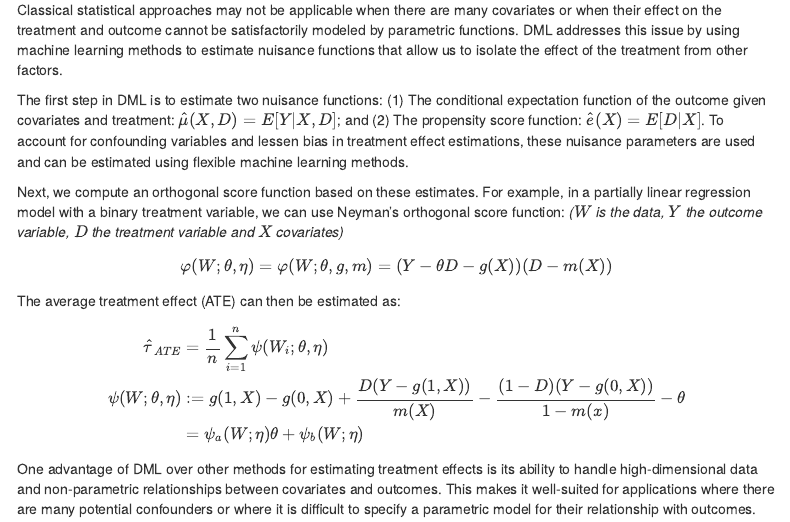
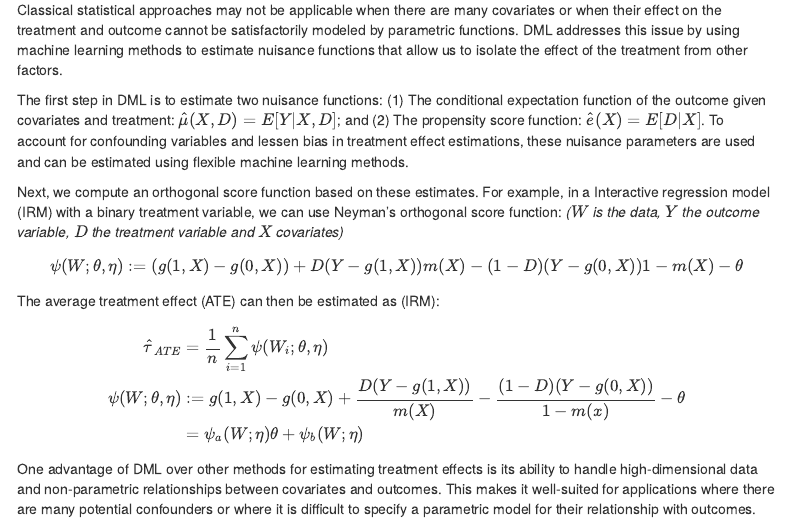
Before and after one commit to tobiasuruali/Causal_MachineLearning, an R Markdown document (Final_Assignment_TobiasHoesli.Rmd): the page in a window 1100 px wide, from 440 px down. The pictures show the output file Final_Assignment_TobiasHoesli.nb.html that the author committed with the source, opened offline; menus at the side of the page are left out.

Commit message:
fixed neyman formula to IRM

```diff
--- a/Final_Assignment_TobiasHoesli.Rmd
+++ b/Final_Assignment_TobiasHoesli.Rmd
@@ -23,14 +23,12 @@ Classical statistical approaches may not be applicable when there are many covar
 
 The first step in DML is to estimate two nuisance functions: (1) The conditional expectation function of the outcome given covariates and treatment: $\hat{\mu}(X,D) = E[Y|X,D]$; and (2) The propensity score function: $\hat{e}(X) = E[D|X]$. To account for confounding variables and lessen bias in treatment effect estimations, these nuisance parameters are used and can be estimated using flexible machine learning methods.
 
-Next, we compute an orthogonal score function based on these estimates. For example, in a partially linear regression model with a binary treatment variable, we can use Neyman’s orthogonal score function: *($W$ is the data, $Y$ the outcome variable, $D$ the treatment variable and $X$ covariates)*
+Next, we compute an orthogonal score function based on these estimates. For example, in a  Interactive regression model (IRM) with a binary treatment variable, we can use Neyman’s orthogonal score function: *($W$ is the data, $Y$ the outcome variable, $D$ the treatment variable and $X$ covariates)*
 
 $$
-\varphi(W; \theta, \eta)=\varphi(W; \theta, g, m)=(Y - \theta D - g(X)) (D-m(X))
+\psi(W;\theta,\eta) := (g(1,X) - g(0,X)) + D(Y-g(1,X)) m(X) - (1-D)(Y-g(0,X)) 1-m(X)-\theta
 $$
-
-The average treatment effect (ATE) can then be estimated as:
-
+The average treatment effect (ATE) can then be estimated as (IRM):
 
 $$
 \begin{aligned}
```
Also changed, not shown: Final_Assignment_TobiasHoesli.nb.html.
